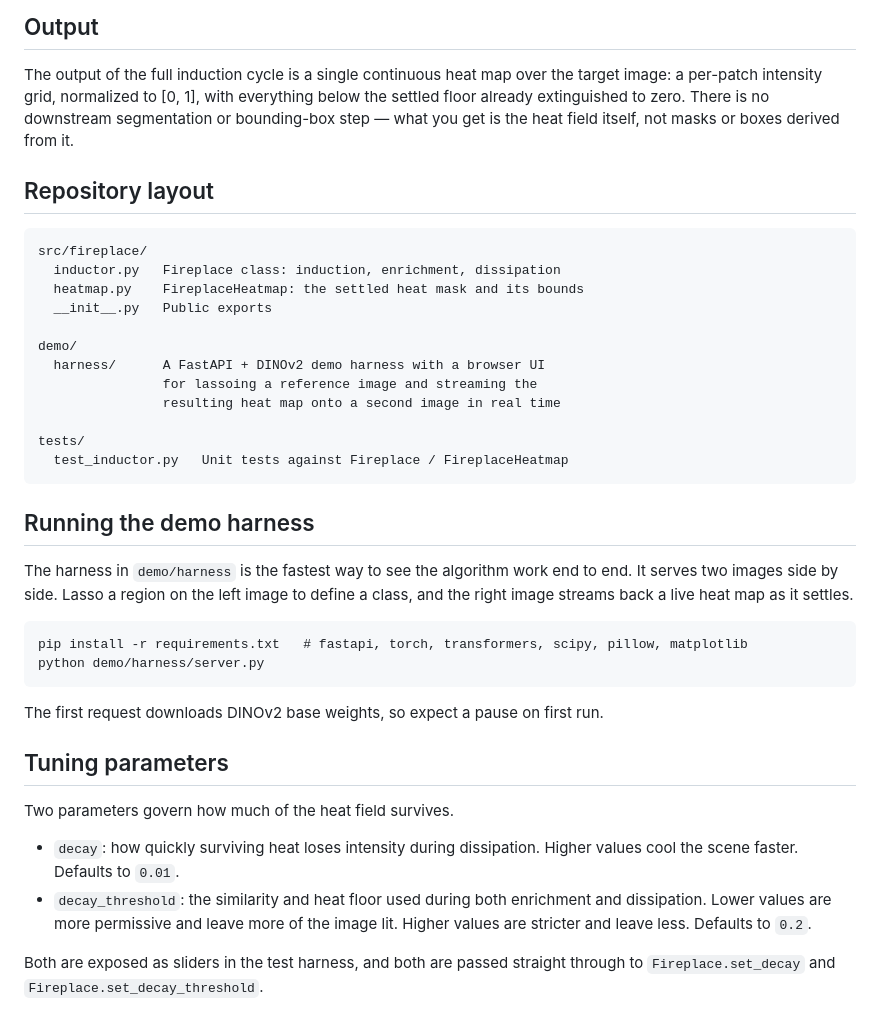
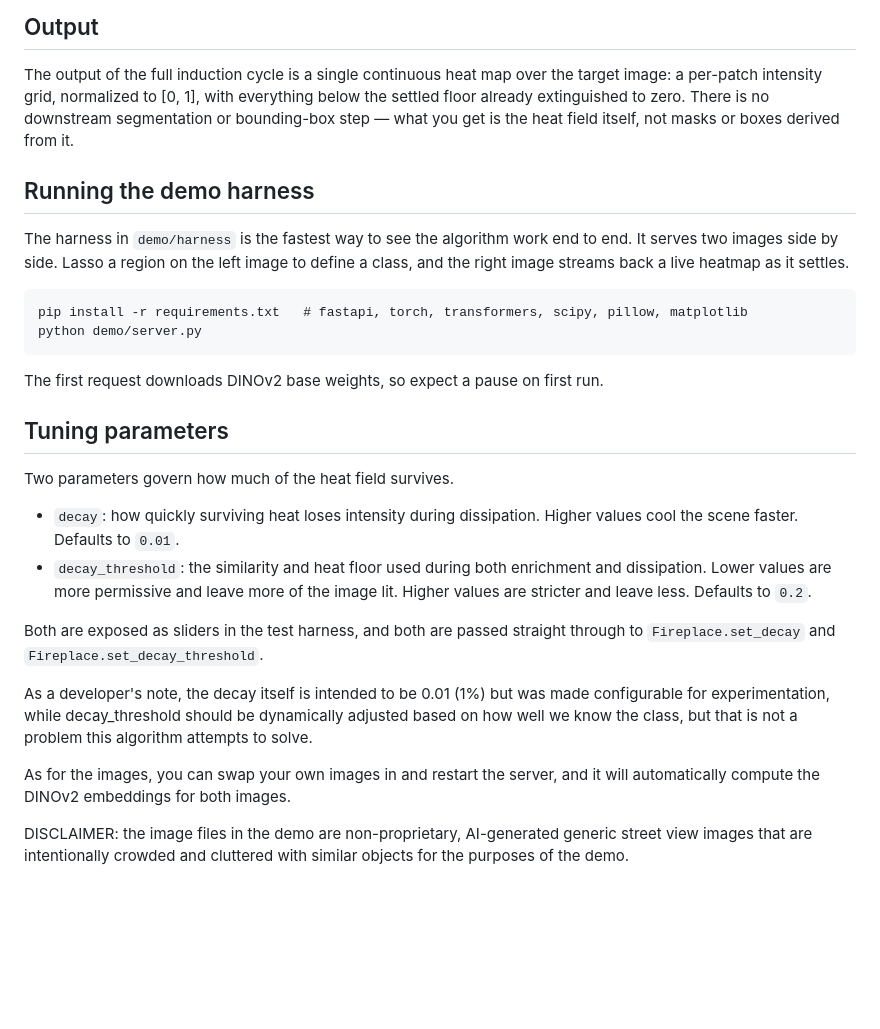
Before and after one commit to tutomiko/fireplace, a Markdown page: README.md, the part around the change. Rendered like a GitHub page; blank space fills up the shorter version.

````diff
--- a/README.md
+++ b/README.md
@@ -30,30 +30,13 @@ What survives the full cycle of induction, enrichment, and dissipation is not th
 
 The output of the full induction cycle is a single continuous heat map over the target image: a per-patch intensity grid, normalized to [0, 1], with everything below the settled floor already extinguished to zero. There is no downstream segmentation or bounding-box step — what you get is the heat field itself, not masks or boxes derived from it.
 
-## Repository layout
-
-```
-src/fireplace/
-  inductor.py   Fireplace class: induction, enrichment, dissipation
-  heatmap.py    FireplaceHeatmap: the settled heat mask and its bounds
-  __init__.py   Public exports
-
-demo/
-  harness/      A FastAPI + DINOv2 demo harness with a browser UI
-                for lassoing a reference image and streaming the
-                resulting heat map onto a second image in real time
-
-tests/
-  test_inductor.py   Unit tests against Fireplace / FireplaceHeatmap
-```
-
 ## Running the demo harness
 
-The harness in `demo/harness` is the fastest way to see the algorithm work end to end. It serves two images side by side. Lasso a region on the left image to define a class, and the right image streams back a live heat map as it settles.
+The harness in `demo/harness` is the fastest way to see the algorithm work end to end. It serves two images side by side. Lasso a region on the left image to define a class, and the right image streams back a live heatmap as it settles.
 
 ```
 pip install -r requirements.txt   # fastapi, torch, transformers, scipy, pillow, matplotlib
-python demo/harness/server.py
+python demo/server.py
 ```
 
 The first request downloads DINOv2 base weights, so expect a pause on first run.
@@ -66,3 +49,9 @@ Two parameters govern how much of the heat field survives.
 - `decay_threshold`: the similarity and heat floor used during both enrichment and dissipation. Lower values are more permissive and leave more of the image lit. Higher values are stricter and leave less. Defaults to `0.2`.
 
 Both are exposed as sliders in the test harness, and both are passed straight through to `Fireplace.set_decay` and `Fireplace.set_decay_threshold`.
+
+As a developer's note, the decay itself is intended to be 0.01 (1%) but was made configurable for experimentation, while decay_threshold should be dynamically adjusted based on how well we know the class, but that is not a problem this algorithm attempts to solve.
+
+As for the images, you can swap your own images in and restart the server, and it will automatically compute the DINOv2 embeddings for both images.
+
+DISCLAIMER: the image files in the demo are non-proprietary, AI-generated generic street view images that are intentionally crowded and cluttered with similar objects for the purposes of the demo.
````
